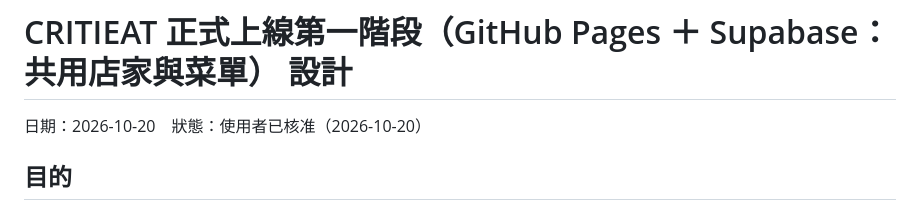
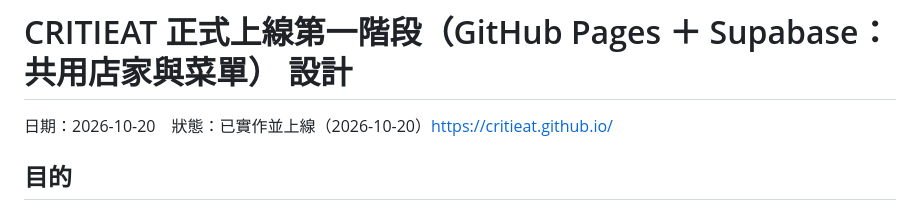
Before and after one commit to DavidLin0915/critieat, a Markdown page: docs/specs/2026-10-20-critieat-supabase-phase1-design.md, the part around the change. Rendered like a GitHub page.

Commit message:
docs: phase 1 spec implemented
Co-Authored-By: Claude Opus 5.5 (1M context) <noreply@anthropic.com>

```diff
--- a/docs/specs/2026-10-20-critieat-supabase-phase1-design.md
+++ b/docs/specs/2026-10-20-critieat-supabase-phase1-design.md
@@ -1,6 +1,6 @@
 # CRITIEAT 正式上線第一階段（GitHub Pages ＋ Supabase：共用店家與菜單） 設計
 
-日期：2026-10-20　狀態：使用者已核准（2026-10-20）
+日期：2026-10-20　狀態：已實作並上線（2026-10-20）https://critieat.github.io/
 
 ## 目的
 
```
